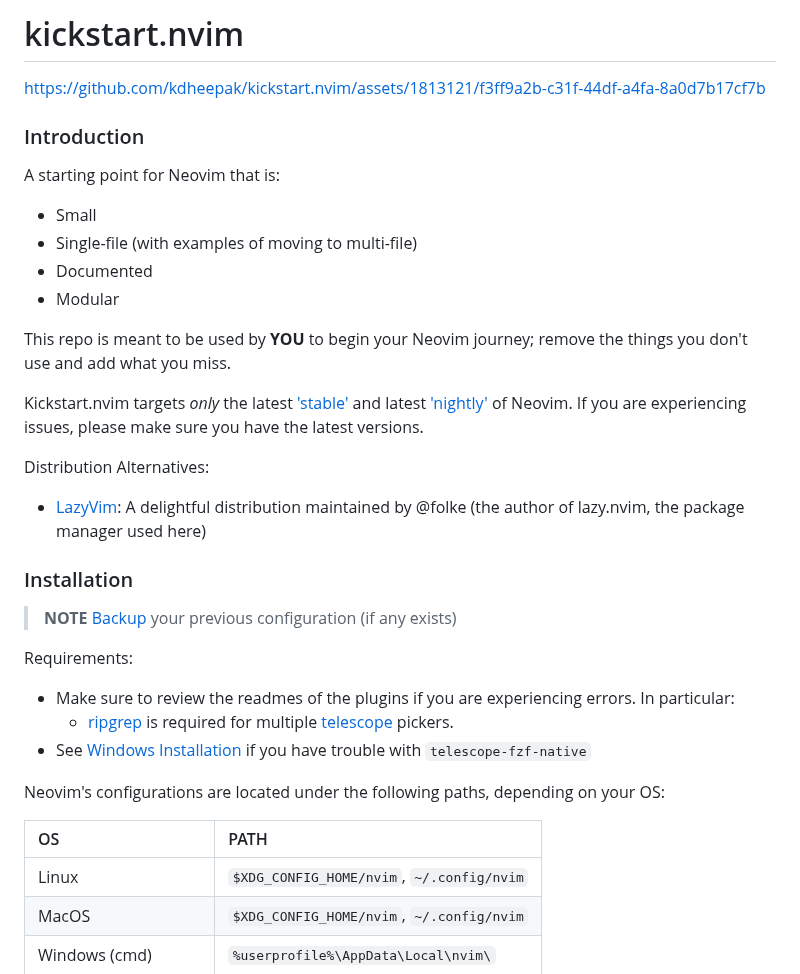
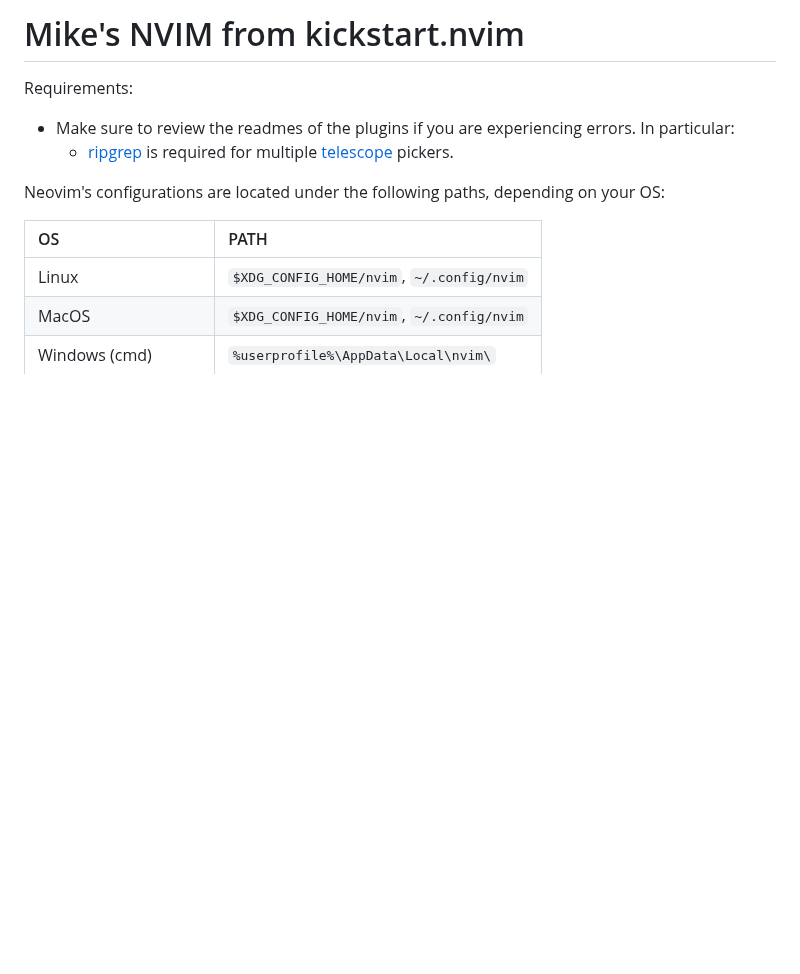
Before and after one commit to nvim-lua/kickstart.nvim, a Markdown page: README.md, the part around one of its changes. GitHub-like rendering; blank space fills up the shorter version.

```diff
--- a/README.md
+++ b/README.md
@@ -1,32 +1,8 @@
-# kickstart.nvim
-
-https://github.com/kdheepak/kickstart.nvim/assets/1813121/f3ff9a2b-c31f-44df-a4fa-8a0d7b17cf7b
-
-### Introduction
-
-A starting point for Neovim that is:
-
-* Small
-* Single-file (with examples of moving to multi-file)
-* Documented
-* Modular
-
-This repo is meant to be used by **YOU** to begin your Neovim journey; remove the things you don't use and add what you miss.
-
-Kickstart.nvim targets *only* the latest ['stable'](https://github.com/neovim/neovim/releases/tag/stable) and latest ['nightly'](https://github.com/neovim/neovim/releases/tag/nightly) of Neovim. If you are experiencing issues, please make sure you have the latest versions.
-
-Distribution Alternatives:
-- [LazyVim](https://www.lazyvim.org/): A delightful distribution maintained by @folke (the author of lazy.nvim, the package manager used here)
-
-### Installation
-
-> **NOTE**
-> [Backup](#FAQ) your previous configuration (if any exists)
+# Mike's NVIM from kickstart.nvim
 
 Requirements:
 * Make sure to review the readmes of the plugins if you are experiencing errors. In particular:
   * [ripgrep](https://github.com/BurntSushi/ripgrep#installation) is required for multiple [telescope](https://github.com/nvim-telescope/telescope.nvim#suggested-dependencies) pickers.
-* See [Windows Installation](#Windows-Installation) if you have trouble with `telescope-fzf-native`
 
 Neovim's configurations are located under the following paths, depending on your OS:
 
```
Also changed, not shown: other parts of README.md (+0 -79 lines).
